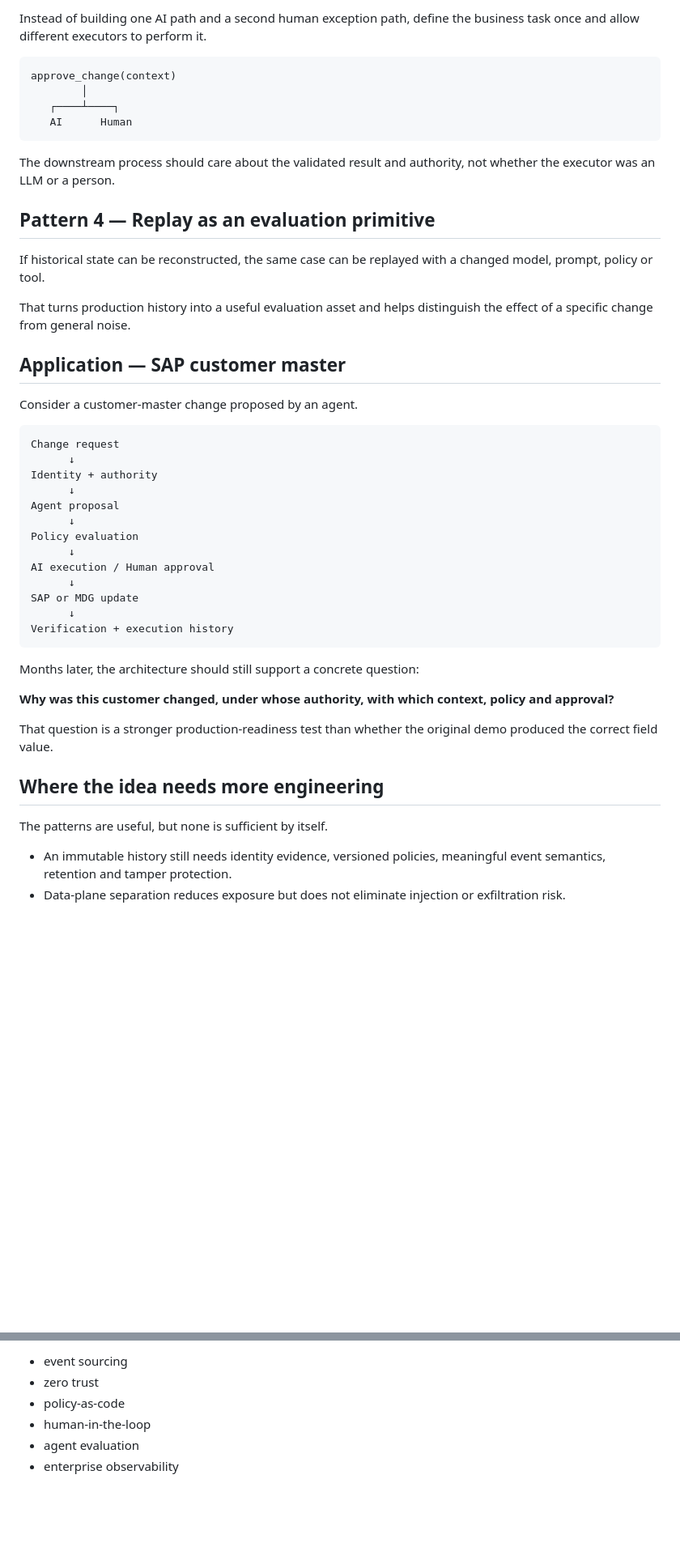
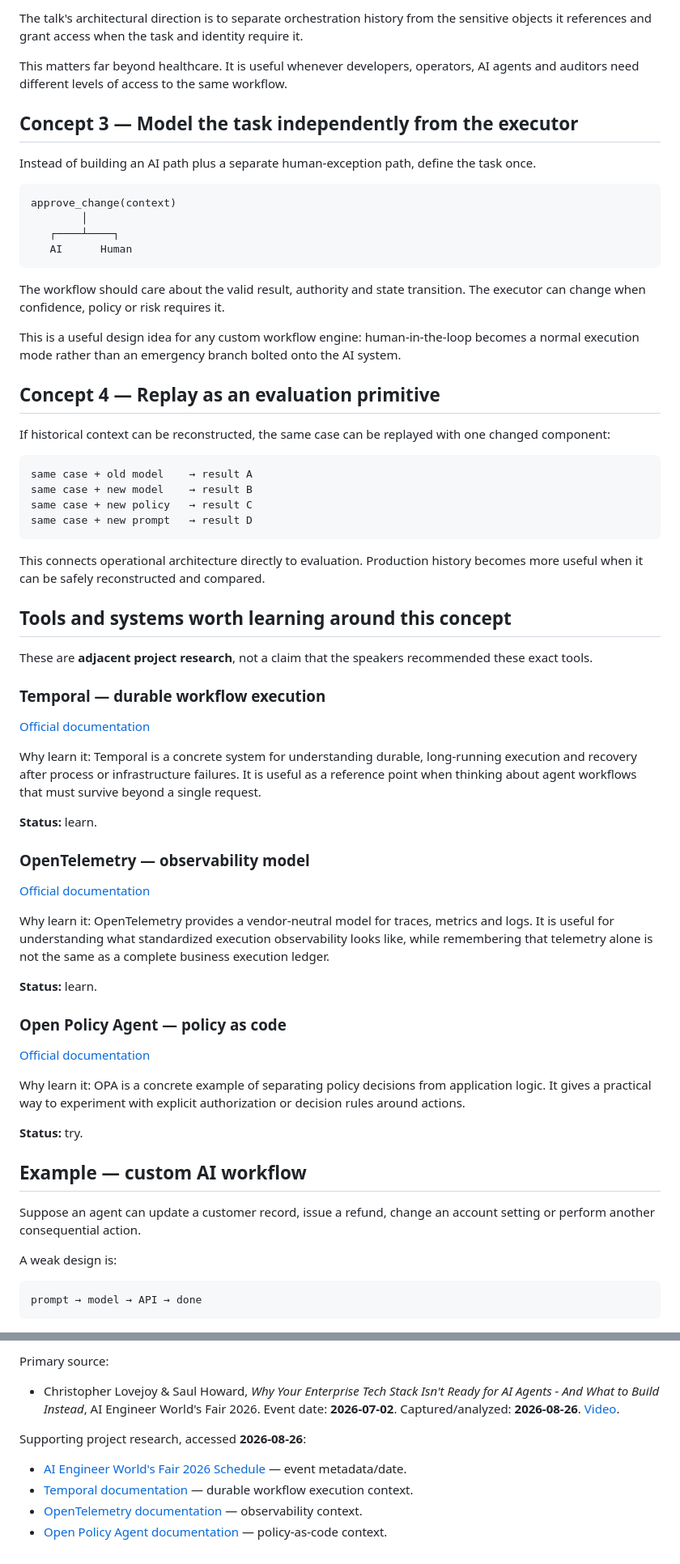
Before and after one commit to dkharlanau/signal-to-insight, a Markdown page: content/explainers/001-enterprise-agent-production-substrate.md, 2 parts joined by grey strips. Shown at 81% size. GitHub-like rendering; blank space fills up the shorter version.

````diff
--- a/content/explainers/001-enterprise-agent-production-substrate.md
+++ b/content/explainers/001-enterprise-agent-production-substrate.md
@@ -38,5 +68,11 @@ The deeper principle is:
 
-Instead of building one AI path and a second human exception path, define the business task once and allow different executors to perform it.
+The talk's architectural direction is to separate orchestration history from the sensitive objects it references and grant access when the task and identity require it.
+
+This matters far beyond healthcare. It is useful whenever developers, operators, AI agents and auditors need different levels of access to the same workflow.
+
+## Concept 3 — Model the task independently from the executor
+
+Instead of building an AI path plus a separate human-exception path, define the task once.
 
 ```text
 approve_change(context)
@@ -45,42 +81,58 @@ approve_change(context)
    AI      Human
 ```
 
-The downstream process should care about the validated result and authority, not whether the executor was an LLM or a person.
+The workflow should care about the valid result, authority and state transition. The executor can change when confidence, policy or risk requires it.
 
-## Pattern 4 — Replay as an evaluation primitive
+This is a useful design idea for any custom workflow engine: human-in-the-loop becomes a normal execution mode rather than an emergency branch bolted onto the AI system.
 
-If historical state can be reconstructed, the same case can be replayed with a changed model, prompt, policy or tool.
+## Concept 4 — Replay as an evaluation primitive
 
-That turns production history into a useful evaluation asset and helps distinguish the effect of a specific change from general noise.
-
-## Application — SAP customer master
-
-Consider a customer-master change proposed by an agent.
+If historical context can be reconstructed, the same case can be replayed with one changed component:
 
 ```text
-Change request
-      ↓
-Identity + authority
-      ↓
-Agent proposal
-      ↓
-Policy evaluation
-      ↓
-AI execution / Human approval
-      ↓
-SAP or MDG update
-      ↓
-Verification + execution history
+same case + old model    → result A
+same case + new model    → result B
+same case + new policy   → result C
+same case + new prompt   → result D
 ```
 
-Months later, the architecture should still support a concrete question:
+This connects operational architecture directly to evaluation. Production history becomes more useful when it can be safely reconstructed and compared.
 
-**Why was this customer changed, under whose authority, with which context, policy and approval?**
+## Tools and systems worth learning around this concept
 
-That question is a stronger production-readiness test than whether the original demo produced the correct field value.
+These are **adjacent project research**, not a claim that the speakers recommended these exact tools.
 
-## Where the idea needs more engineering
+### Temporal — durable workflow execution
 
-The patterns are useful, but none is sufficient by itself.
+[Official documentation](https://docs.temporal.io/)
 
-- An immutable history still needs identity evidence, versioned policies, meaningful event semantics, retention and tamper protection.
+Why learn it: Temporal is a concrete system for understanding durable, long-running execution and recovery after process or infrastructure failures. It is useful as a reference point when thinking about agent workflows that must survive beyond a single request.
+
+**Status:** learn.
+
+### OpenTelemetry — observability model
+
+[Official documentation](https://opentelemetry.io/docs/)
+
+Why learn it: OpenTelemetry provides a vendor-neutral model for traces, metrics and logs. It is useful for understanding what standardized execution observability looks like, while remembering that telemetry alone is not the same as a complete business execution ledger.
+
+**Status:** learn.
+
+### Open Policy Agent — policy as code
+
+[Official documentation](https://www.openpolicyagent.org/docs)
+
+Why learn it: OPA is a concrete example of separating policy decisions from application logic. It gives a practical way to experiment with explicit authorization or decision rules around actions.
+
+**Status:** try.
+
+## Example — custom AI workflow
+
+Suppose an agent can update a customer record, issue a refund, change an account setting or perform another consequential action.
+
+A weak design is:
+
+```text
+prompt → model → API → done
+```
+
@@ -96,7 +211,11 @@ Do not start with an AI demo and attach enterprise controls later. Start with th
 
-- event sourcing
-- zero trust
-- policy-as-code
-- human-in-the-loop
-- agent evaluation
-- enterprise observability
+Primary source:
+
+- Christopher Lovejoy & Saul Howard, *Why Your Enterprise Tech Stack Isn't Ready for AI Agents - And What to Build Instead*, AI Engineer World's Fair 2026. Event date: **2026-07-02**. Captured/analyzed: **2026-08-26**. [Video](https://www.youtube.com/watch?v=mav15aW9lLM).
+
+Supporting project research, accessed **2026-08-26**:
+
+- [AI Engineer World's Fair 2026 Schedule](https://ai.engineer/worldsfair/schedule) — event metadata/date.
+- [Temporal documentation](https://docs.temporal.io/) — durable workflow execution context.
+- [OpenTelemetry documentation](https://opentelemetry.io/docs/) — observability context.
+- [Open Policy Agent documentation](https://www.openpolicyagent.org/docs) — policy-as-code context.
````
Also changed, not shown: other parts of content/explainers/001-enterprise-agent-production-substrate.md (+114 -21 lines).
